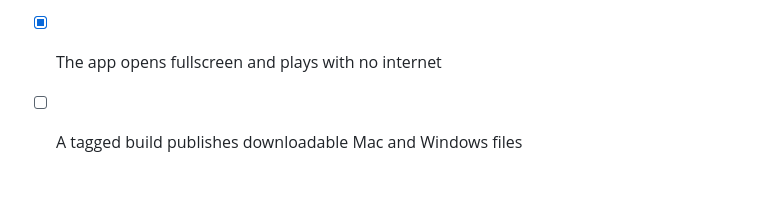
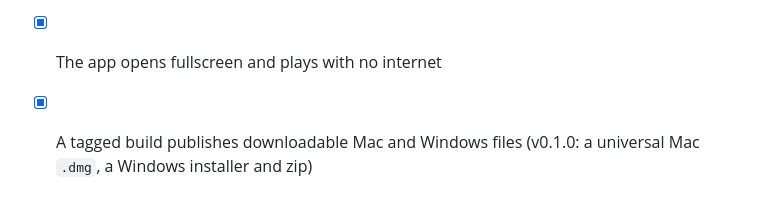
Before and after one commit to Dav1tGegesh1dze/dinamo-matchday-3d, a Markdown page: docs/SPEC.md, the part around the change. Drawn GitHub-style.

Commit message:
Spec: item 22 released as v0.1.0
Co-Authored-By: Claude Opus 5.5 <noreply@anthropic.com>

```diff
--- a/docs/SPEC.md
+++ b/docs/SPEC.md
@@ -672,4 +672,5 @@ Mac build is one universal `.dmg` (Apple chip and Intel), ad-hoc signed so that
 Anyway" instead of calling an unsigned download damaged.
 
 - [x] The app opens fullscreen and plays with no internet
-- [ ] A tagged build publishes downloadable Mac and Windows files
+- [x] A tagged build publishes downloadable Mac and Windows files (v0.1.0: a universal Mac `.dmg`, a
+  Windows installer and zip)
```
